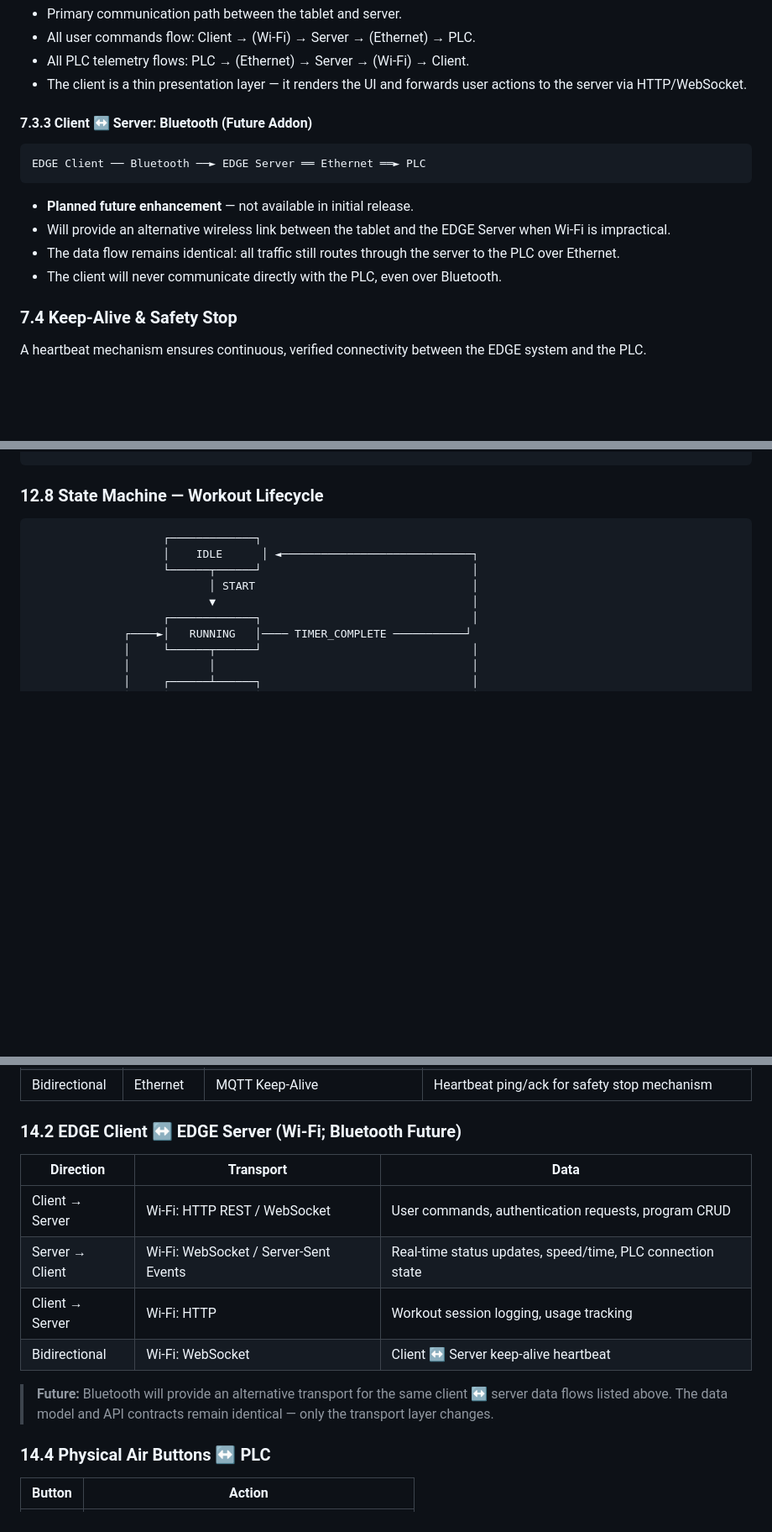
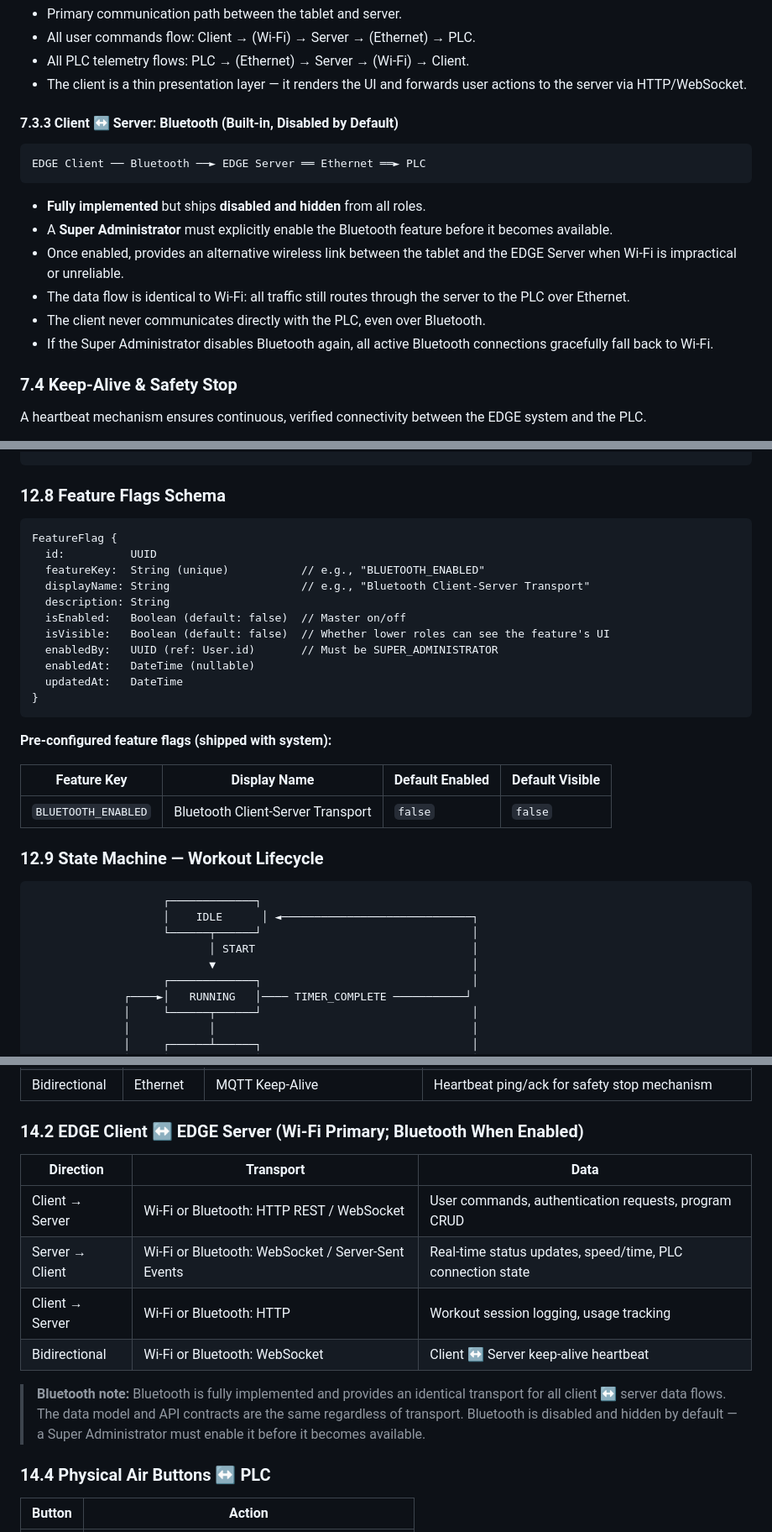
Before and after one commit to zbest1000/Swimex_Mobile_interface, a Markdown page: PROJECT_DESCRIPTION.md, 3 parts joined by grey strips. Shown at 84% size. GitHub-like rendering; blank space fills up the shorter version.

````diff
--- a/PROJECT_DESCRIPTION.md
+++ b/PROJECT_DESCRIPTION.md
@@ -450,16 +462,18 @@ EDGE Client ── Wi-Fi ──► EDGE Server ══ Ethernet ══► PLC
 - All PLC telemetry flows: PLC → (Ethernet) → Server → (Wi-Fi) → Client.
 - The client is a thin presentation layer — it renders the UI and forwards user actions to the server via HTTP/WebSocket.
 
-#### 7.3.3 Client ↔ Server: Bluetooth (Future Addon)
+#### 7.3.3 Client ↔ Server: Bluetooth (Built-in, Disabled by Default)
 
 ```
 EDGE Client ── Bluetooth ──► EDGE Server ══ Ethernet ══► PLC
 ```
 
-- **Planned future enhancement** — not available in initial release.
-- Will provide an alternative wireless link between the tablet and the EDGE Server when Wi-Fi is impractical.
-- The data flow remains identical: all traffic still routes through the server to the PLC over Ethernet.
-- The client will never communicate directly with the PLC, even over Bluetooth.
+- **Fully implemented** but ships **disabled and hidden** from all roles.
+- A **Super Administrator** must explicitly enable the Bluetooth feature before it becomes available.
+- Once enabled, provides an alternative wireless link between the tablet and the EDGE Server when Wi-Fi is impractical or unreliable.
+- The data flow is identical to Wi-Fi: all traffic still routes through the server to the PLC over Ethernet.
+- The client never communicates directly with the PLC, even over Bluetooth.
+- If the Super Administrator disables Bluetooth again, all active Bluetooth connections gracefully fall back to Wi-Fi.
 
 ### 7.4 Keep-Alive & Safety Stop
 
@@ -946,7 +960,29 @@ WidgetPlacement {
 }
 ```
 
-### 12.8 State Machine — Workout Lifecycle
+### 12.8 Feature Flags Schema
+
+```
+FeatureFlag {
+  id:          UUID
+  featureKey:  String (unique)           // e.g., "BLUETOOTH_ENABLED"
+  displayName: String                    // e.g., "Bluetooth Client-Server Transport"
+  description: String
+  isEnabled:   Boolean (default: false)  // Master on/off
+  isVisible:   Boolean (default: false)  // Whether lower roles can see the feature's UI
+  enabledBy:   UUID (ref: User.id)       // Must be SUPER_ADMINISTRATOR
+  enabledAt:   DateTime (nullable)
+  updatedAt:   DateTime
+}
+```
+
+**Pre-configured feature flags (shipped with system):**
+
+| Feature Key | Display Name | Default Enabled | Default Visible |
+|---|---|---|---|
+| `BLUETOOTH_ENABLED` | Bluetooth Client-Server Transport | `false` | `false` |
+
+### 12.9 State Machine — Workout Lifecycle
 
 ```
                     ┌─────────────┐
@@ -1083,16 +1128,16 @@ All workout modes converge to a shared execution screen that:
 | PLC → Server | Ethernet | MQTT Publish / Modbus Read / HTTP GET | Current Speed, Elapsed Time, Workout State, Motor Temp, Fault Codes |
 | Bidirectional | Ethernet | MQTT Keep-Alive | Heartbeat ping/ack for safety stop mechanism |
 
-### 14.2 EDGE Client ↔ EDGE Server (Wi-Fi; Bluetooth Future)
+### 14.2 EDGE Client ↔ EDGE Server (Wi-Fi Primary; Bluetooth When Enabled)
 
 | Direction | Transport | Data |
 |---|---|---|
-| Client → Server | Wi-Fi: HTTP REST / WebSocket | User commands, authentication requests, program CRUD |
-| Server → Client | Wi-Fi: WebSocket / Server-Sent Events | Real-time status updates, speed/time, PLC connection state |
-| Client → Server | Wi-Fi: HTTP | Workout session logging, usage tracking |
-| Bidirectional | Wi-Fi: WebSocket | Client ↔ Server keep-alive heartbeat |
+| Client → Server | Wi-Fi or Bluetooth: HTTP REST / WebSocket | User commands, authentication requests, program CRUD |
+| Server → Client | Wi-Fi or Bluetooth: WebSocket / Server-Sent Events | Real-time status updates, speed/time, PLC connection state |
+| Client → Server | Wi-Fi or Bluetooth: HTTP | Workout session logging, usage tracking |
+| Bidirectional | Wi-Fi or Bluetooth: WebSocket | Client ↔ Server keep-alive heartbeat |
 
-> **Future:** Bluetooth will provide an alternative transport for the same client ↔ server data flows listed above. The data model and API contracts remain identical — only the transport layer changes.
+> **Bluetooth note:** Bluetooth is fully implemented and provides an identical transport for all client ↔ server data flows. The data model and API contracts are the same regardless of transport. Bluetooth is disabled and hidden by default — a Super Administrator must enable it before it becomes available.
 
 ### 14.4 Physical Air Buttons ↔ PLC
 
````
Also changed, not shown: other parts of PROJECT_DESCRIPTION.md (+59 -32 lines).
